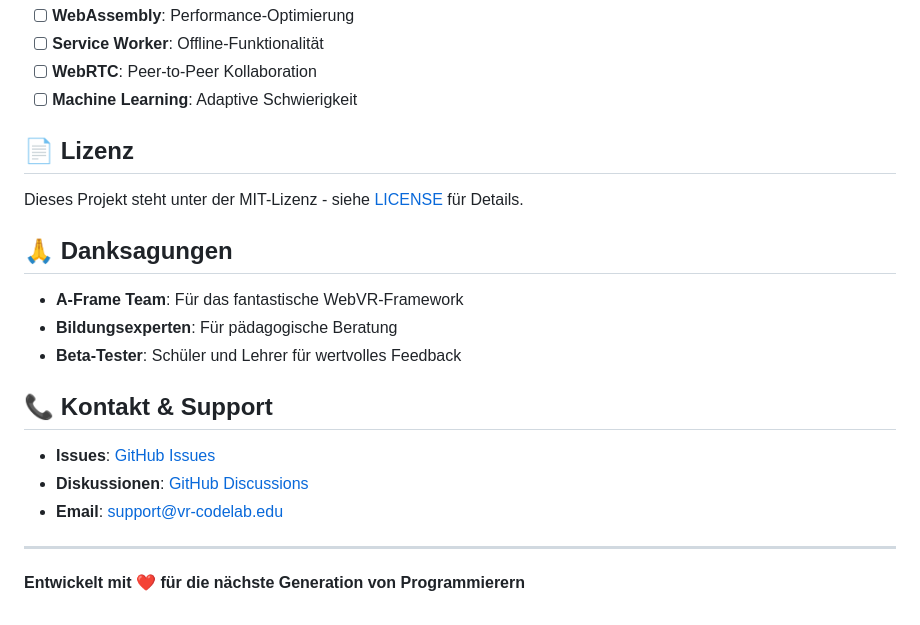
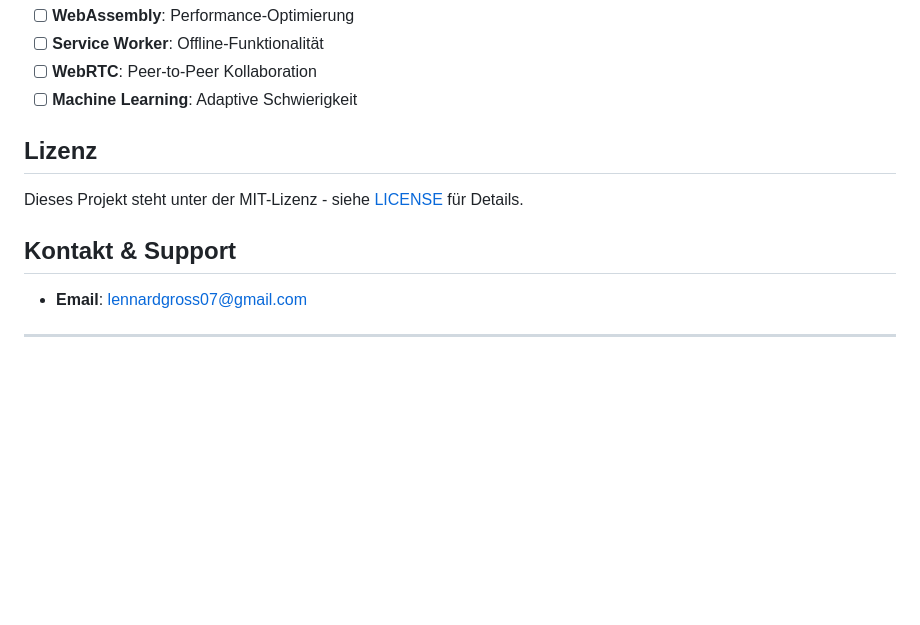
Before and after one commit to lennarddaw/vr_tutorial_aframe, a Markdown page: README.md, the part around one of its changes. GitHub-like rendering; blank space fills up the shorter version.

Commit message:
Update README.md: Remove emojis from section headers and add contact email

```diff
--- a/README.md
+++ b/README.md
@@ -214,22 +214,13 @@ const LEVELS = {
 - [ ] **WebRTC**: Peer-to-Peer Kollaboration
 - [ ] **Machine Learning**: Adaptive Schwierigkeit
 
-## 📄 Lizenz
+## Lizenz
 
 Dieses Projekt steht unter der MIT-Lizenz - siehe [LICENSE](LICENSE) für Details.
 
-## 🙏 Danksagungen
 
-- **A-Frame Team**: Für das fantastische WebVR-Framework
-- **Bildungsexperten**: Für pädagogische Beratung
-- **Beta-Tester**: Schüler und Lehrer für wertvolles Feedback
+## Kontakt & Support
 
-## 📞 Kontakt & Support
-
-- **Issues**: [GitHub Issues](https://github.com/username/vr-codelab/issues)
-- **Diskussionen**: [GitHub Discussions](https://github.com/username/vr-codelab/discussions)
-- **Email**: support@vr-codelab.edu
+- **Email**: lennardgross07@gmail.com
 
 ---
-
-**Entwickelt mit ❤️ für die nächste Generation von Programmierern**
```
Also changed, not shown: other parts of README.md (+14 -14 lines).
